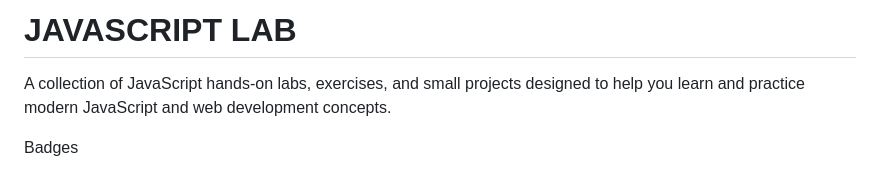
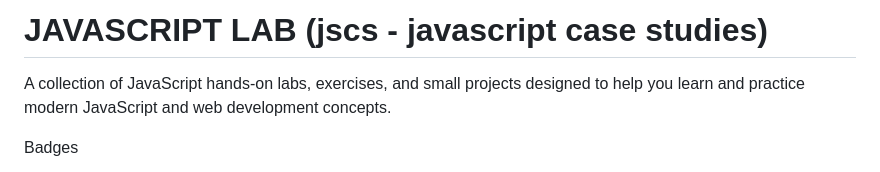
Before and after one commit to parthx18/JAVASCRIPT-LAB-, a Markdown page: README.md, the part around the change. Drawn GitHub-style.

```diff
--- a/README.md
+++ b/README.md
@@ -1,4 +1,4 @@
-# JAVASCRIPT LAB
+# JAVASCRIPT LAB  (jscs - javascript case studies)
 
 A collection of JavaScript hands-on labs, exercises, and small projects designed to help you learn and practice modern JavaScript and web development concepts.
 
```
